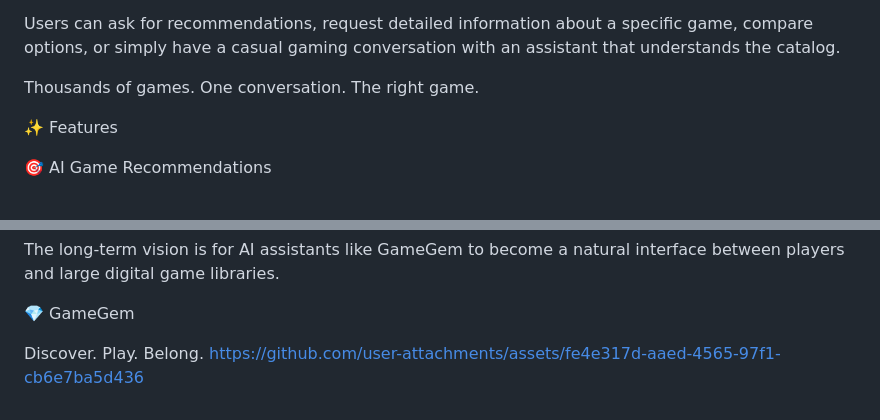
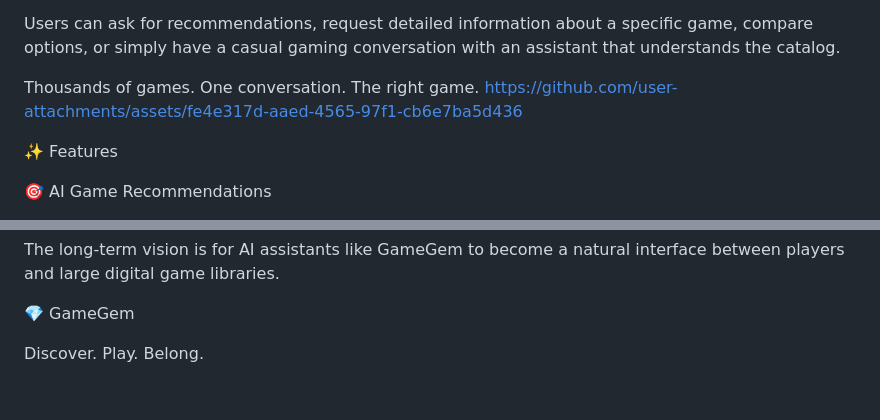
Before and after one commit to kabildaami/game-recommender, a Markdown page: README.md, 2 parts joined by grey strips. GitHub-like rendering.

Commit message:
Update links in README.md
Updated README to include a new link and removed an old one.

```diff
--- a/README.md
+++ b/README.md
@@ -8,6 +8,8 @@ Modern game stores contain thousands of titles across different genres, moods, p
 Users can ask for recommendations, request detailed information about a specific game, compare options, or simply have a casual gaming conversation with an assistant that understands the catalog.
 
 Thousands of games. One conversation. The right game.
+https://github.com/user-attachments/assets/fe4e317d-aaed-4565-97f1-cb6e7ba5d436
+
 
 ✨ Features
 
@@ -876,4 +878,3 @@ The long-term vision is for AI assistants like GameGem to become a natural inter
 💎 GameGem
 
 Discover. Play. Belong.
-https://github.com/user-attachments/assets/fe4e317d-aaed-4565-97f1-cb6e7ba5d436
```
